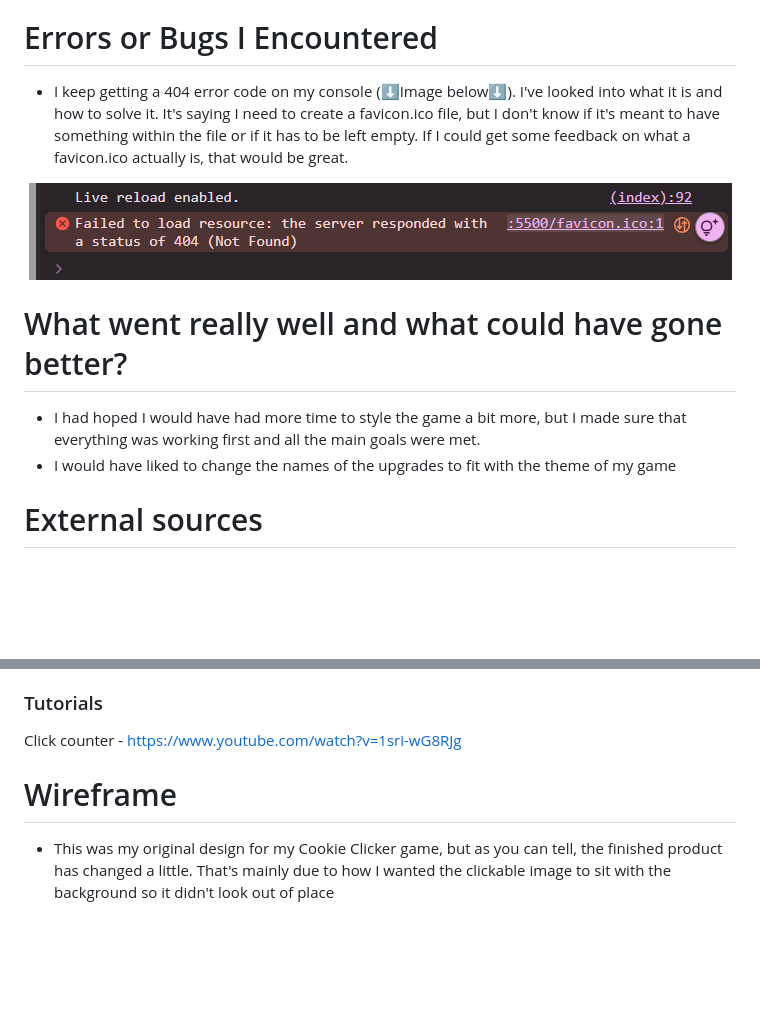
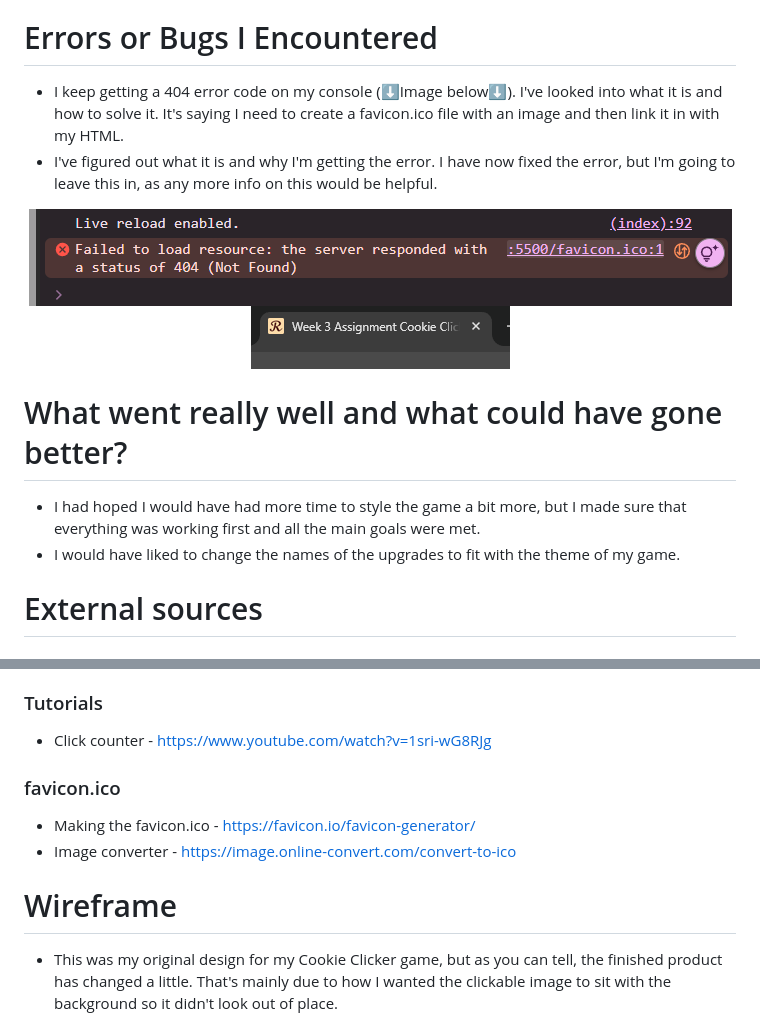
Before and after one commit to IndieMasco/TechEdWeek3Assignment, a Markdown page: README.md, 2 parts joined by grey strips. GitHub-like rendering; pictures changed too: images/favicon.png (added); blank space fills up the shorter version.

Commit message:
fixed the error i was getting

```diff
--- a/README.md
+++ b/README.md
@@ -23,17 +23,20 @@ For this week's assignment, we had to build a simple interactive game to engage
 
 # Errors or Bugs I Encountered
 
-- I keep getting a 404 error code on my console (⬇️Image below⬇️). I've looked into what it is and how to solve it. It's saying I need to create a favicon.ico file, but I don't know if it's meant to have something within the file or if it has to be left empty. If I could get some feedback on what a favicon.ico actually is, that would be great.
+- I keep getting a 404 error code on my console (⬇️Image below⬇️). I've looked into what it is and how to solve it. It's saying I need to create a favicon.ico file with an image and then link it in with my HTML.
+- I've figured out what it is and why I'm getting the error. I have now fixed the error, but I'm going to leave this in, as any more info on this would be helpful.
 
 <div align="center">
 
 ![404 error](./images/404.png)
+![Favicon](./images/favicon.png)
+
 </div>
 
 # What went really well and what could have gone better?
 
 - I had hoped I would have had more time to style the game a bit more, but I made sure that everything was working first and all the main goals were met.
-- I would have liked to change the names of the upgrades to fit with the theme of my game
+- I would have liked to change the names of the upgrades to fit with the theme of my game.
 
 # External sources
 
@@ -47,11 +50,16 @@ For this week's assignment, we had to build a simple interactive game to engage
 
 ### Tutorials
 
-Click counter - https://www.youtube.com/watch?v=1sri-wG8RJg
+- Click counter - https://www.youtube.com/watch?v=1sri-wG8RJg
+
+### favicon.ico
+
+- Making the favicon.ico - https://favicon.io/favicon-generator/
+- Image converter - https://image.online-convert.com/convert-to-ico
 
 # Wireframe
 
-- This was my original design for my Cookie Clicker game, but as you can tell, the finished product has changed a little. That's mainly due to how I wanted the clickable image to sit with the background so it didn't look out of place
+- This was my original design for my Cookie Clicker game, but as you can tell, the finished product has changed a little. That's mainly due to how I wanted the clickable image to sit with the background so it didn't look out of place.
 <div align="center">
 
 ![Wireframe](./images/wireframe1.png)
```
Also changed, not shown: other parts of README.md (+1 -0 lines), 2 other files.
